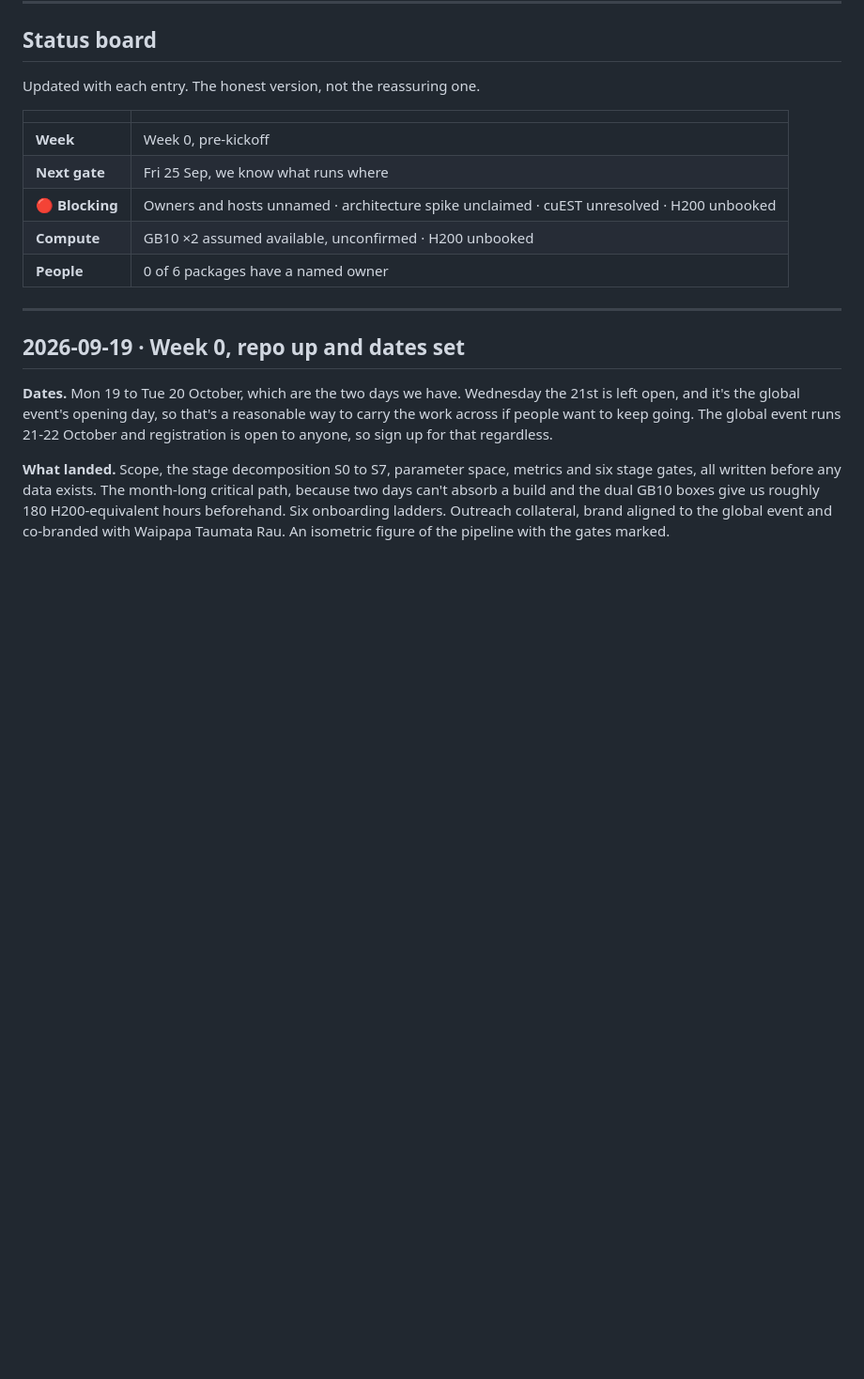
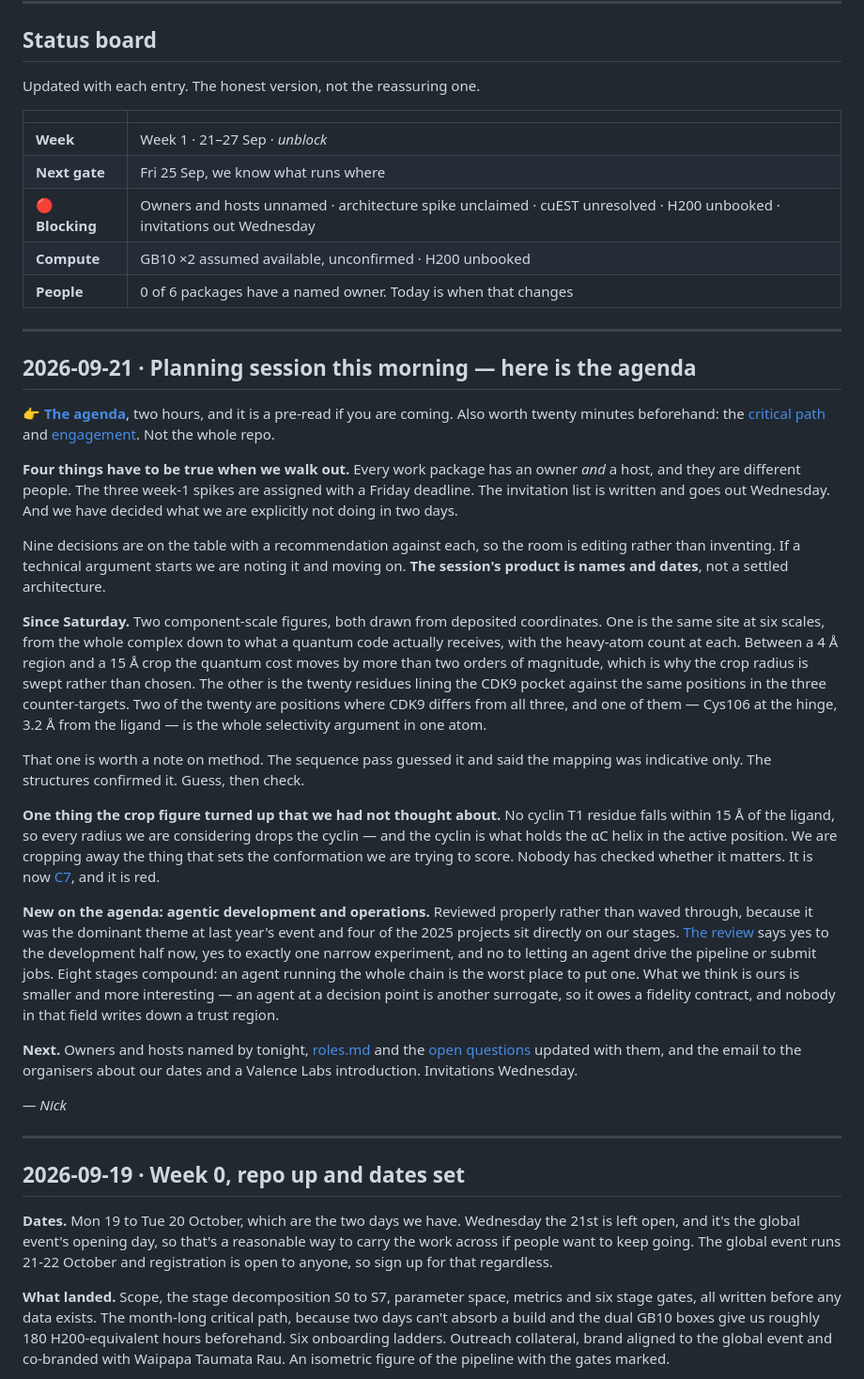
Before and after one commit to drai-inn/osi-hackathon-auckland, a Markdown page: EVENT-LOG.md, the part around the change. Shown at 94% size. Drawn GitHub-style; blank space fills up the shorter version.

Commit message:
2026-09-21 — planning session this morning, agenda linked
Status board to week 1. Entry points at the agenda as the pre-read, states
the four things that have to be true when we walk out, and covers what
landed since Saturday: the two component-scale figures, Cys106, the cyclin
falling outside every crop radius we are considering (now C7, red), and the
agentic dev/ops review arriving as D9.

Co-Authored-By: Claude Opus 5 <noreply@anthropic.com>

```diff
--- a/EVENT-LOG.md
+++ b/EVENT-LOG.md
@@ -27,11 +27,60 @@ Updated with each entry. The honest version, not the reassuring one.
 
 | | |
 | --- | --- |
-| **Week** | Week 0, pre-kickoff |
+| **Week** | Week 1 · 21–27 Sep · *unblock* |
 | **Next gate** | Fri 25 Sep, we know what runs where |
-| **🔴 Blocking** | Owners and hosts unnamed · architecture spike unclaimed · cuEST unresolved · H200 unbooked |
+| **🔴 Blocking** | Owners and hosts unnamed · architecture spike unclaimed · cuEST unresolved · H200 unbooked · invitations out Wednesday |
 | **Compute** | GB10 ×2 assumed available, unconfirmed · H200 unbooked |
-| **People** | 0 of 6 packages have a named owner |
+| **People** | 0 of 6 packages have a named owner. Today is when that changes |
+
+---
+
+## 2026-09-21 · Planning session this morning — here is the agenda
+
+**👉 [The agenda](docs/05-delivery/monday-session.md)**, two hours, and it is a pre-read if you are
+coming. Also worth twenty minutes beforehand: the [critical path](docs/05-delivery/critical-path.md)
+and [engagement](docs/00-event/engagement.md). Not the whole repo.
+
+**Four things have to be true when we walk out.** Every work package has an owner *and* a host, and
+they are different people. The three week-1 spikes are assigned with a Friday deadline. The
+invitation list is written and goes out Wednesday. And we have decided what we are explicitly not
+doing in two days.
+
+Nine decisions are on the table with a recommendation against each, so the room is editing rather
+than inventing. If a technical argument starts we are noting it and moving on. **The session's
+product is names and dates**, not a settled architecture.
+
+**Since Saturday.** Two component-scale figures, both drawn from deposited coordinates. One is the
+same site at six scales, from the whole complex down to what a quantum code actually receives, with
+the heavy-atom count at each. Between a 4 Å region and a 15 Å crop the quantum cost moves by more
+than two orders of magnitude, which is why the crop radius is swept rather than chosen. The other is
+the twenty residues lining the CDK9 pocket against the same positions in the three counter-targets.
+Two of the twenty are positions where CDK9 differs from all three, and one of them — Cys106 at the
+hinge, 3.2 Å from the ligand — is the whole selectivity argument in one atom.
+
+That one is worth a note on method. The sequence pass guessed it and said the mapping was indicative
+only. The structures confirmed it. Guess, then check.
+
+**One thing the crop figure turned up that we had not thought about.** No cyclin T1 residue falls
+within 15 Å of the ligand, so every radius we are considering drops the cyclin — and the cyclin is
+what holds the αC helix in the active position. We are cropping away the thing that sets the
+conformation we are trying to score. Nobody has checked whether it matters. It is now
+[C7](docs/02-scope/open-questions.md), and it is red.
+
+**New on the agenda: agentic development and operations.** Reviewed properly rather than waved
+through, because it was the dominant theme at last year's event and four of the 2025 projects sit
+directly on our stages. [The review](docs/05-delivery/proposals/2026-09-21-agentic-dev-ops.md) says
+yes to the development half now, yes to exactly one narrow experiment, and no to letting an agent
+drive the pipeline or submit jobs. Eight stages compound: an agent running the whole chain is the
+worst place to put one. What we think is ours is smaller and more interesting — an agent at a
+decision point is another surrogate, so it owes a fidelity contract, and nobody in that field writes
+down a trust region.
+
+**Next.** Owners and hosts named by tonight, [roles.md](docs/05-delivery/roles.md) and the
+[open questions](docs/02-scope/open-questions.md) updated with them, and the email to the organisers
+about our dates and a Valence Labs introduction. Invitations Wednesday.
+
+*— Nick*
 
 ---
 
```
